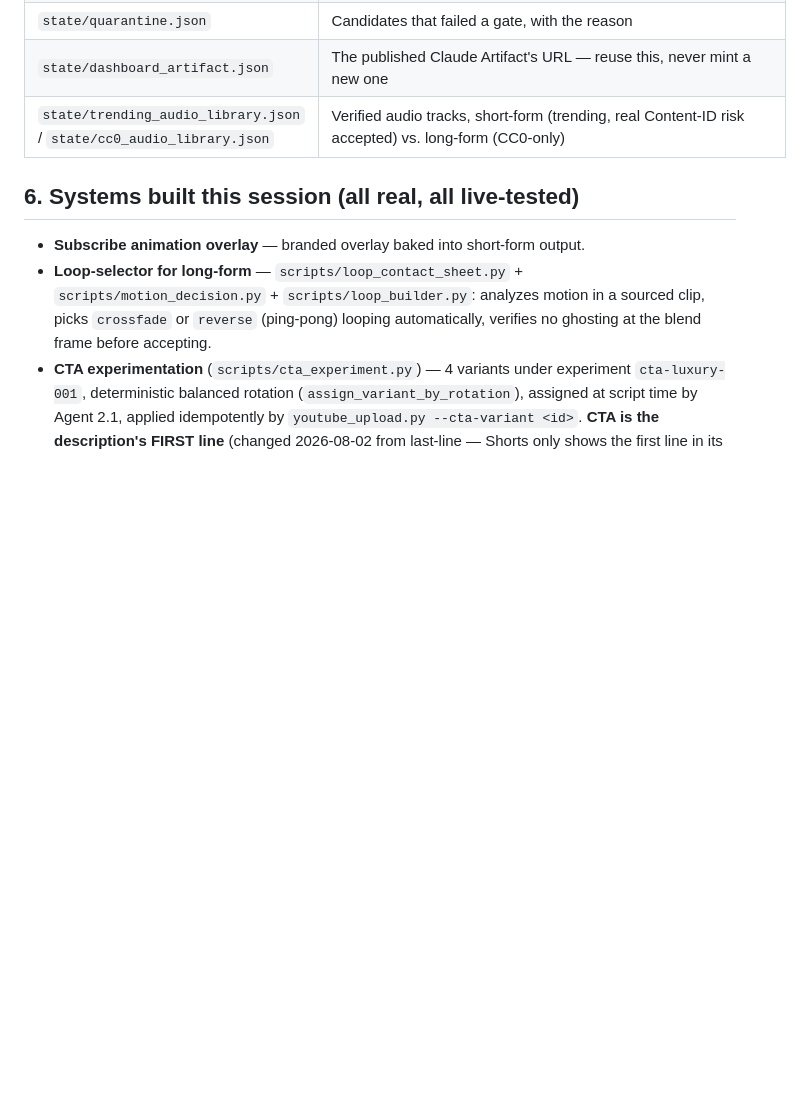
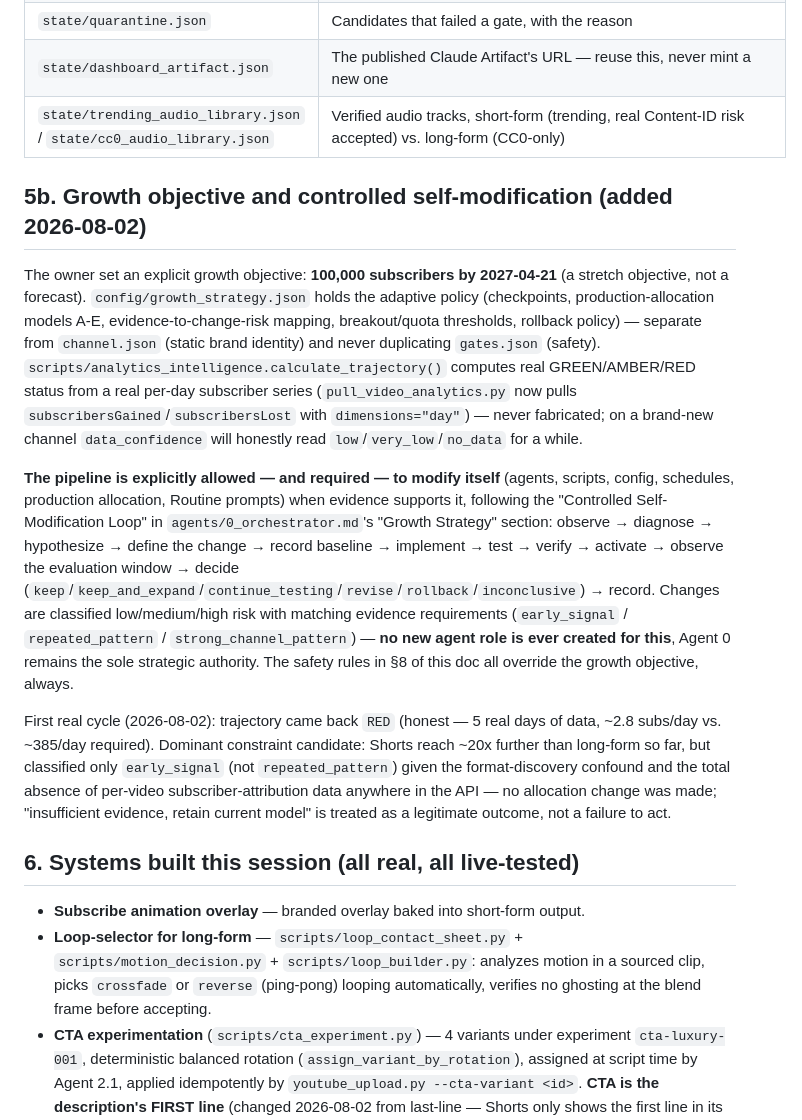
Before and after one commit to brajanniedz21/Idkk, a Markdown page: youtube-automation/PROJECT_CONTEXT.md, the part around the change. GitHub-like rendering; blank space fills up the shorter version.

Commit message:
Update PROJECT_CONTEXT.md with the growth-strategy/self-modification system

```diff
--- a/youtube-automation/PROJECT_CONTEXT.md
+++ b/youtube-automation/PROJECT_CONTEXT.md
@@ -87,6 +87,14 @@ Also in `agents/0_orchestrator.md`, this is the most complex part of the system.
 | `state/dashboard_artifact.json` | The published Claude Artifact's URL — reuse this, never mint a new one |
 | `state/trending_audio_library.json` / `state/cc0_audio_library.json` | Verified audio tracks, short-form (trending, real Content-ID risk accepted) vs. long-form (CC0-only) |
 
+## 5b. Growth objective and controlled self-modification (added 2026-08-02)
+
+The owner set an explicit growth objective: **100,000 subscribers by 2027-04-21** (a stretch objective, not a forecast). `config/growth_strategy.json` holds the adaptive policy (checkpoints, production-allocation models A-E, evidence-to-change-risk mapping, breakout/quota thresholds, rollback policy) — separate from `channel.json` (static brand identity) and never duplicating `gates.json` (safety). `scripts/analytics_intelligence.calculate_trajectory()` computes real GREEN/AMBER/RED status from a real per-day subscriber series (`pull_video_analytics.py` now pulls `subscribersGained`/`subscribersLost` with `dimensions="day"`) — never fabricated; on a brand-new channel `data_confidence` will honestly read `low`/`very_low`/`no_data` for a while.
+
+**The pipeline is explicitly allowed — and required — to modify itself** (agents, scripts, config, schedules, production allocation, Routine prompts) when evidence supports it, following the "Controlled Self-Modification Loop" in `agents/0_orchestrator.md`'s "Growth Strategy" section: observe → diagnose → hypothesize → define the change → record baseline → implement → test → verify → activate → observe the evaluation window → decide (`keep`/`keep_and_expand`/`continue_testing`/`revise`/`rollback`/`inconclusive`) → record. Changes are classified low/medium/high risk with matching evidence requirements (`early_signal` / `repeated_pattern` / `strong_channel_pattern`) — **no new agent role is ever created for this**, Agent 0 remains the sole strategic authority. The safety rules in §8 of this doc all override the growth objective, always.
+
+First real cycle (2026-08-02): trajectory came back `RED` (honest — 5 real days of data, ~2.8 subs/day vs. ~385/day required). Dominant constraint candidate: Shorts reach ~20x further than long-form so far, but classified only `early_signal` (not `repeated_pattern`) given the format-discovery confound and the total absence of per-video subscriber-attribution data anywhere in the API — no allocation change was made; "insufficient evidence, retain current model" is treated as a legitimate outcome, not a failure to act.
+
 ## 6. Systems built this session (all real, all live-tested)
 
 - **Subscribe animation overlay** — branded overlay baked into short-form output.
```
